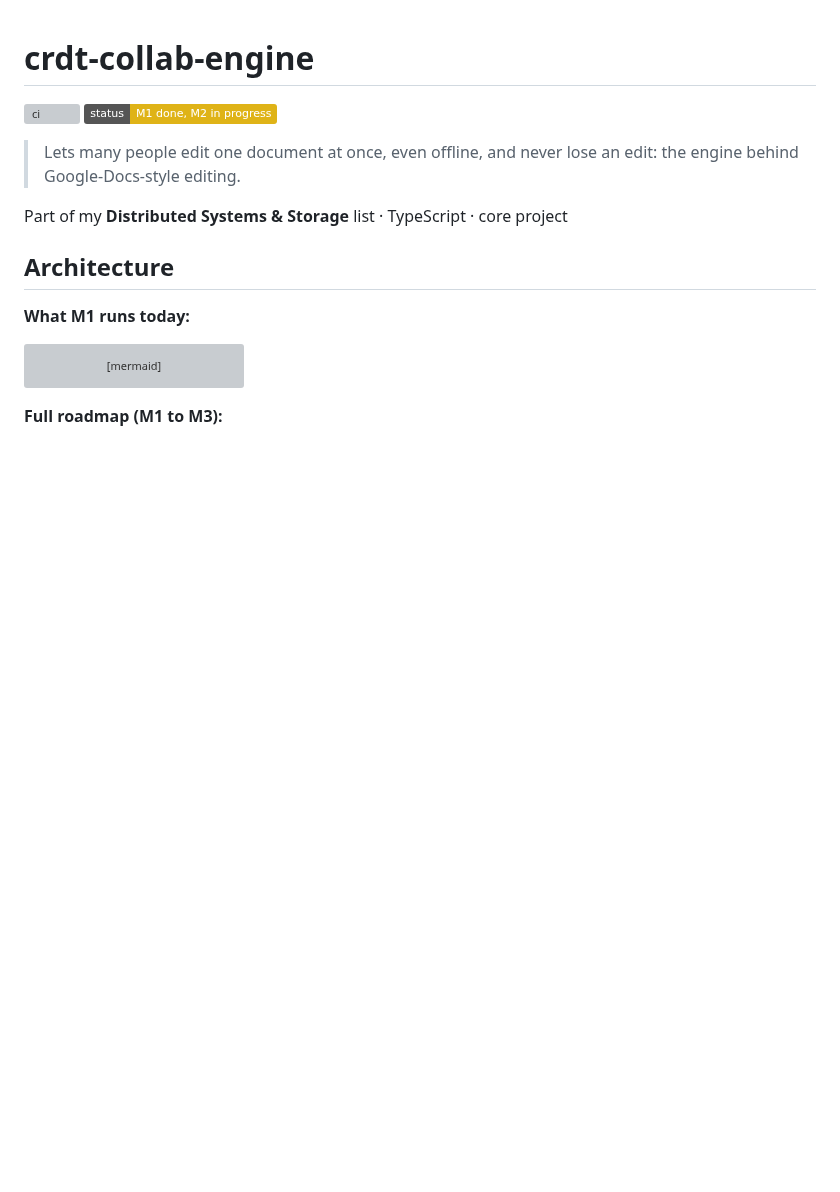
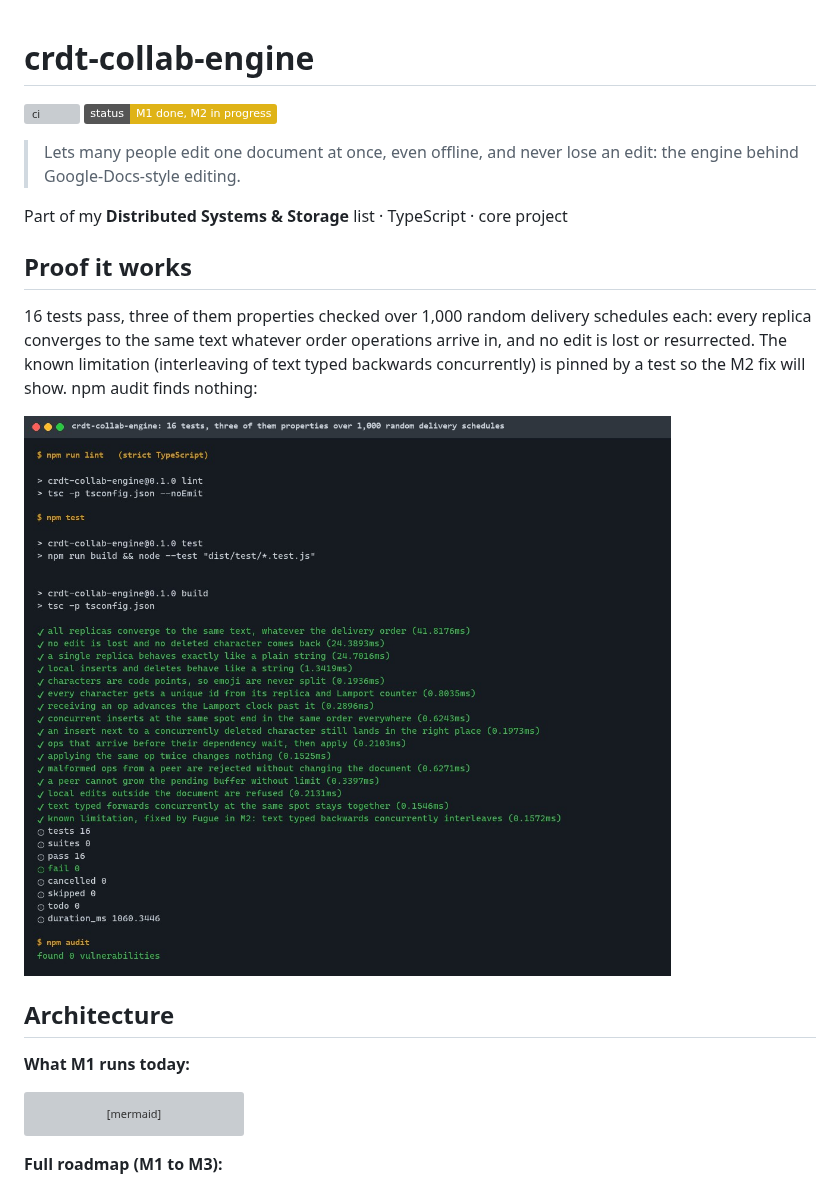
Before and after one commit to EquinoxWN/crdt-collab-engine, a Markdown page: README.md, the part around the change. GitHub-like rendering; pictures changed too: docs/proof/tests.jpg (added); badges without logos; blank space fills up the shorter version; grey boxes are pictures that could not be loaded.

```diff
--- a/README.md
+++ b/README.md
@@ -6,6 +6,12 @@
 > Lets many people edit one document at once, even offline, and never lose an edit: the engine behind Google-Docs-style editing.
 
 Part of my **Distributed Systems & Storage** list · TypeScript · core project
+
+## Proof it works
+
+16 tests pass, three of them properties checked over 1,000 random delivery schedules each: every replica converges to the same text whatever order operations arrive in, and no edit is lost or resurrected. The known limitation (interleaving of text typed backwards concurrently) is pinned by a test so the M2 fix will show. npm audit finds nothing:
+
+![tsc, npm test and npm audit output](docs/proof/tests.jpg)
 
 ## Architecture
 
```
Also changed, not shown: docs/results/m1.md (+6 -0 lines).
